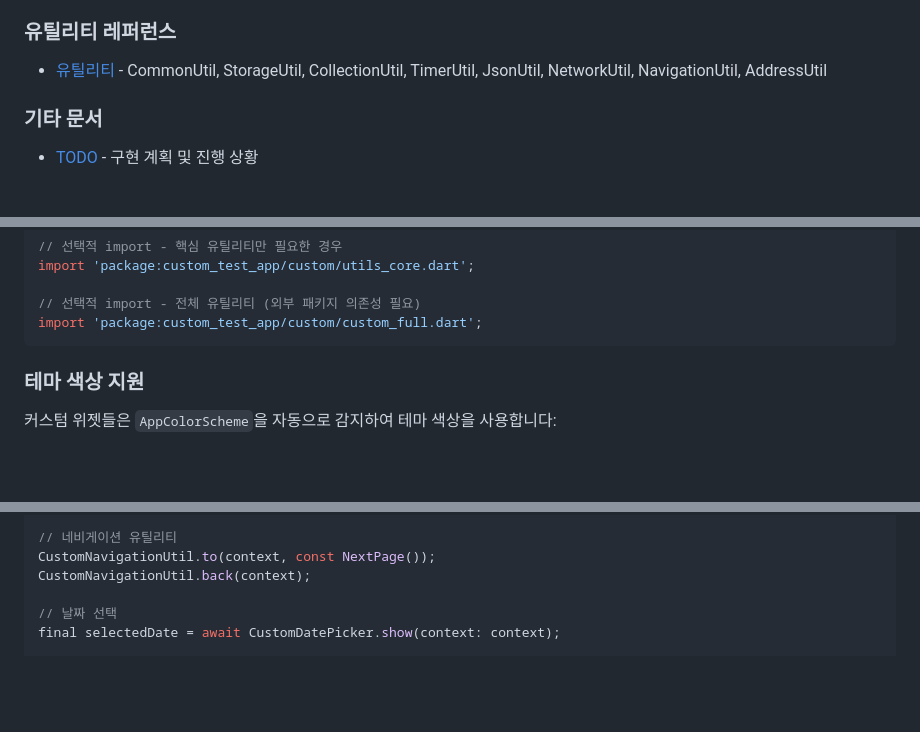
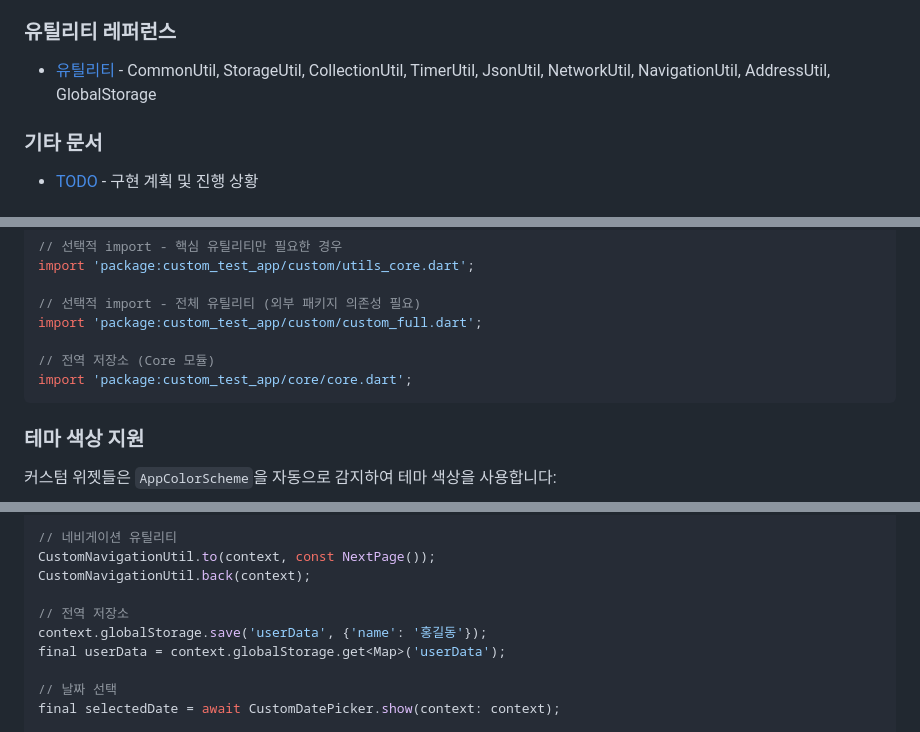
Before and after one commit to cheng80/custom_test_app, a Markdown page: lib_doc/README.md, 3 parts joined by grey strips. Drawn GitHub-style; blank space fills up the shorter version.

````diff
--- a/lib_doc/README.md
+++ b/lib_doc/README.md
@@ -14,7 +14,7 @@
 
 ### 유틸리티 레퍼런스
 
-- [유틸리티](./Reference/Utilities/06_Utilities.md) - CommonUtil, StorageUtil, CollectionUtil, TimerUtil, JsonUtil, NetworkUtil, NavigationUtil, AddressUtil
+- [유틸리티](./Reference/Utilities/06_Utilities.md) - CommonUtil, StorageUtil, CollectionUtil, TimerUtil, JsonUtil, NetworkUtil, NavigationUtil, AddressUtil, GlobalStorage
 
 ### 기타 문서
 
@@ -94,6 +94,9 @@ import 'package:custom_test_app/custom/utils_core.dart';
 
 // 선택적 import - 전체 유틸리티 (외부 패키지 의존성 필요)
 import 'package:custom_test_app/custom/custom_full.dart';
+
+// 전역 저장소 (Core 모듈)
+import 'package:custom_test_app/core/core.dart';
 ```
 
 ### 테마 색상 지원
@@ -146,6 +149,10 @@ CustomCollectionUtil.unique([1, 2, 2, 3]);
 // 네비게이션 유틸리티
 CustomNavigationUtil.to(context, const NextPage());
 CustomNavigationUtil.back(context);
+
+// 전역 저장소
+context.globalStorage.save('userData', {'name': '홍길동'});
+final userData = context.globalStorage.get<Map>('userData');
 
 // 날짜 선택
 final selectedDate = await CustomDatePicker.show(context: context);
````
Also changed, not shown: lib_doc/TODO.md (+6 -5 lines), 1 other file.
